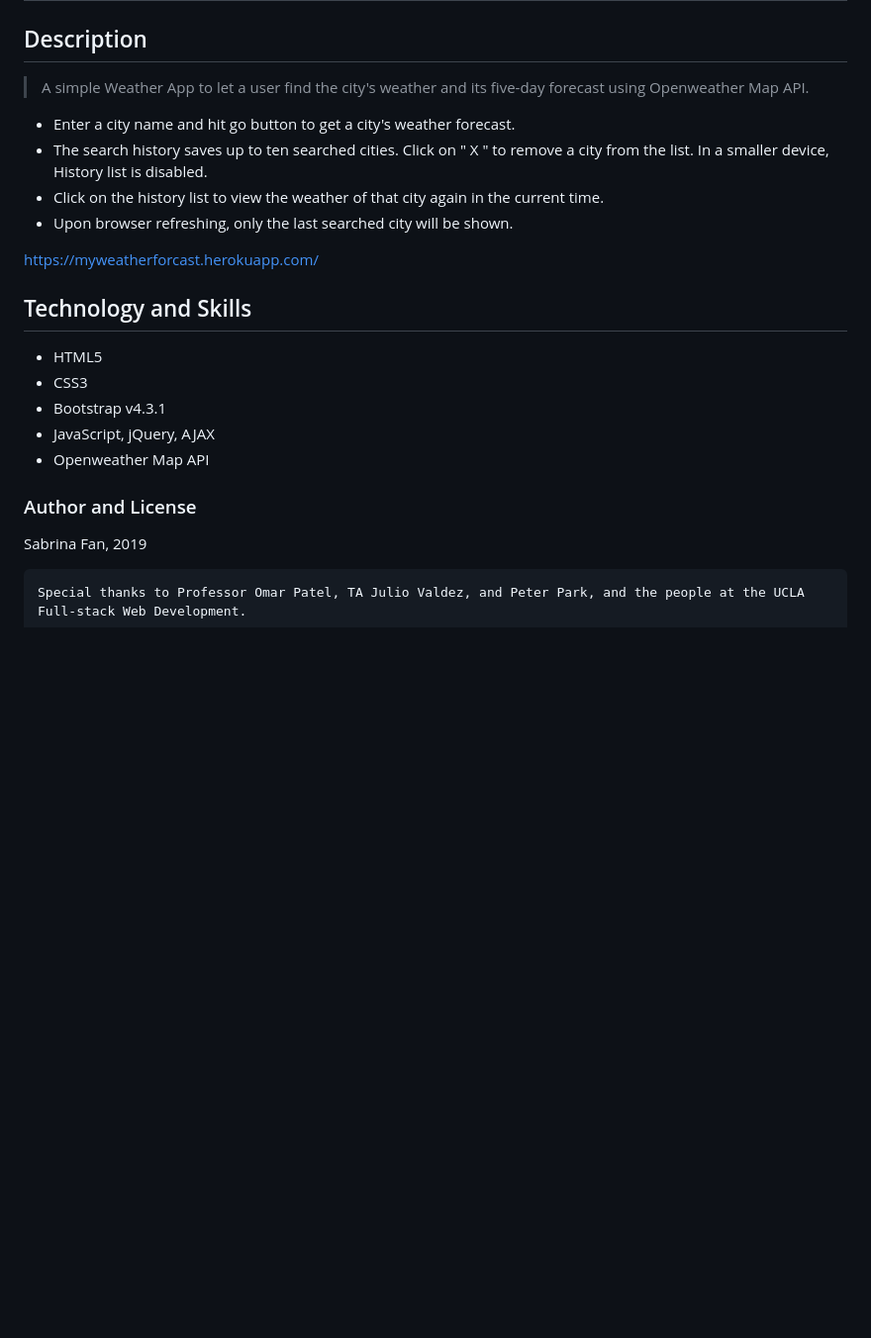
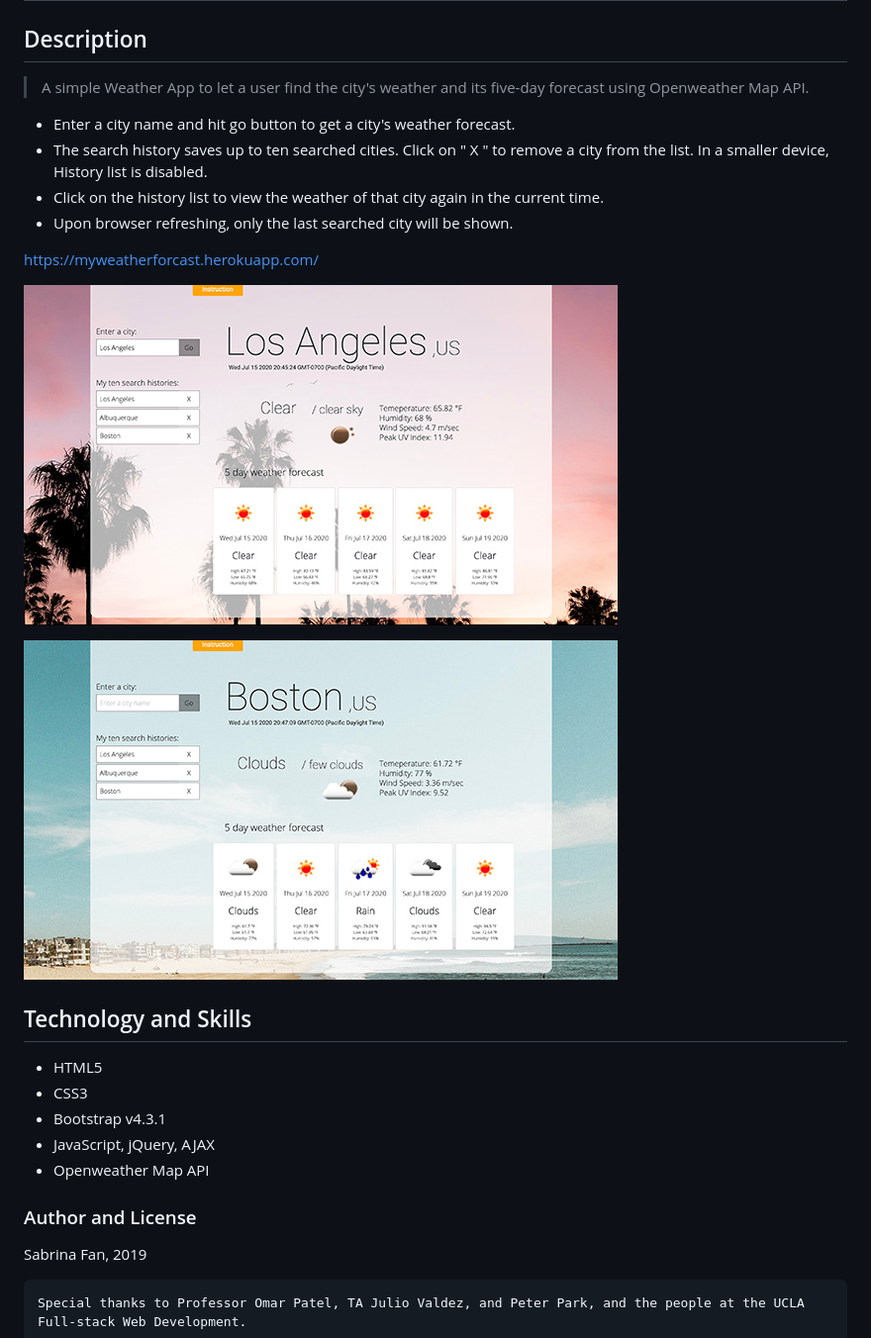
Before and after one commit to sabrina-code/WeatherApp06, a Markdown page: README.md, the part around the change. Shown: that part at 99% size. GitHub-like rendering; pictures changed too: weather1.jpg (added), weather2.jpg (added); blank space fills up the shorter version.

```diff
--- a/README.md
+++ b/README.md
@@ -2,23 +2,29 @@
 
 ## Description
 
->A simple Weather App to let a user find the city's weather and its five-day forecast using Openweather Map API.
-* Enter a city name and hit go button to get a city's weather forecast.
-* The search history saves up to ten searched cities. Click on " X " to remove a city from the list. In a smaller device, History list is disabled.
-* Click on the history list to view the weather of that city again in the current time.
-* Upon browser refreshing, only the last searched city will be shown.
+> A simple Weather App to let a user find the city's weather and its five-day forecast using Openweather Map API.
+
+- Enter a city name and hit go button to get a city's weather forecast.
+- The search history saves up to ten searched cities. Click on " X " to remove a city from the list. In a smaller device, History list is disabled.
+- Click on the history list to view the weather of that city again in the current time.
+- Upon browser refreshing, only the last searched city will be shown.
 
 https://myweatherforcast.herokuapp.com/
 
+![profile](https://github.com/sabrina-code/weatherapp06/blob/master/weather1.jpg)
+
+![profile](https://github.com/sabrina-code/weatherapp06/blob/master/weather2.jpg)
+
 ## Technology and Skills
 
-* HTML5
-* CSS3
-* Bootstrap v4.3.1
-* JavaScript, jQuery, AJAX
-* Openweather Map API
+- HTML5
+- CSS3
+- Bootstrap v4.3.1
+- JavaScript, jQuery, AJAX
+- Openweather Map API
 
 ### Author and License
+
 Sabrina Fan, 2019
 
     Special thanks to Professor Omar Patel, TA Julio Valdez, and Peter Park, and the people at the UCLA Full-stack Web Development.
```
Also changed, not shown: weather.jpg (deleted).
